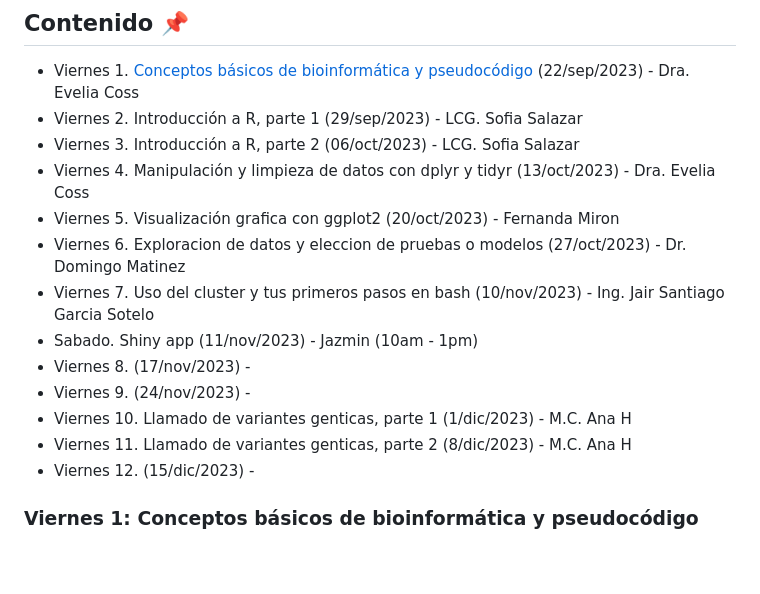
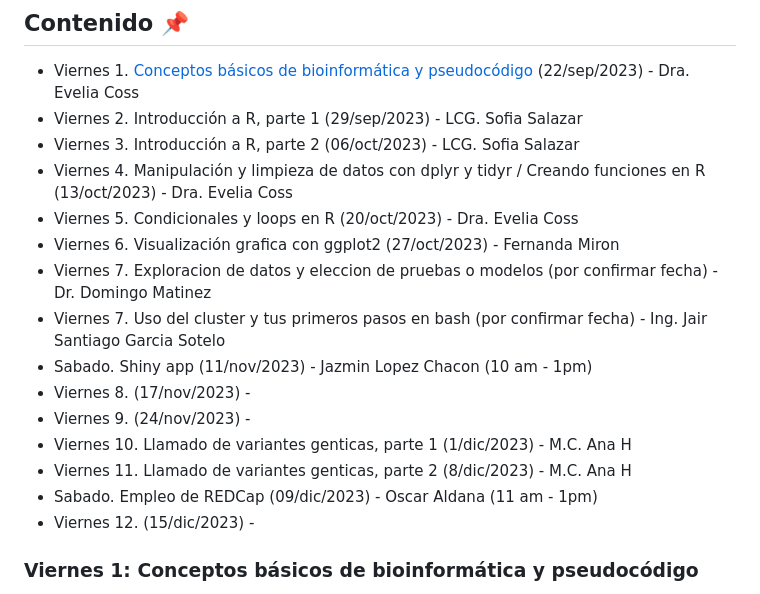
Before and after one commit to EveliaCoss/ViernesBioinfo2023, a Markdown page: README.md, the part around the change. Drawn GitHub-style; blank space fills up the shorter version.

```diff
--- a/README.md
+++ b/README.md
@@ -33,15 +33,17 @@ Da click en el siguiente link: https://docs.google.com/forms/d/e/1FAIpQLSfZs6S0K
 - Viernes 1. [Conceptos básicos de bioinformática y pseudocódigo](https://eveliacoss.github.io/ViernesBioinfo/Clase1_22Sep2023/D1_Introduccion_slides.html#1) (22/sep/2023) - Dra. Evelia Coss
 - Viernes 2. Introducción a R, parte 1 (29/sep/2023) - LCG. Sofia Salazar
 - Viernes 3. Introducción a R, parte 2 (06/oct/2023) - LCG. Sofia Salazar
-- Viernes 4. Manipulación y limpieza de datos con dplyr y tidyr (13/oct/2023) - Dra. Evelia Coss
-- Viernes 5. Visualización grafica con ggplot2 (20/oct/2023) - Fernanda Miron
-- Viernes 6. Exploracion de datos y eleccion de pruebas o modelos (27/oct/2023) - Dr. Domingo Matinez
-- Viernes 7. Uso del cluster y tus primeros pasos en bash (10/nov/2023) - Ing. Jair Santiago Garcia Sotelo
-- Sabado. Shiny app (11/nov/2023) - Jazmin (10am - 1pm)
+- Viernes 4. Manipulación y limpieza de datos con dplyr y tidyr / Creando funciones en R (13/oct/2023) - Dra. Evelia Coss
+- Viernes 5. Condicionales y loops en R (20/oct/2023) - Dra. Evelia Coss
+- Viernes 6. Visualización grafica con ggplot2 (27/oct/2023) - Fernanda Miron
+- Viernes 7. Exploracion de datos y eleccion de pruebas o modelos (por confirmar fecha) - Dr. Domingo Matinez
+- Viernes 7. Uso del cluster y tus primeros pasos en bash (por confirmar fecha) - Ing. Jair Santiago Garcia Sotelo
+- Sabado. Shiny app (11/nov/2023) - Jazmin Lopez Chacon (10 am - 1pm)
 - Viernes 8. (17/nov/2023) -
 - Viernes 9. (24/nov/2023) -
 - Viernes 10. Llamado de variantes genticas, parte 1  (1/dic/2023) - M.C. Ana H
 - Viernes 11. Llamado de variantes genticas, parte 2  (8/dic/2023) - M.C. Ana H
+- Sabado. Empleo de REDCap (09/dic/2023) - Oscar Aldana (11 am - 1pm)
 - Viernes 12. (15/dic/2023) -
 
 ### Viernes 1: Conceptos básicos de bioinformática y pseudocódigo
```
